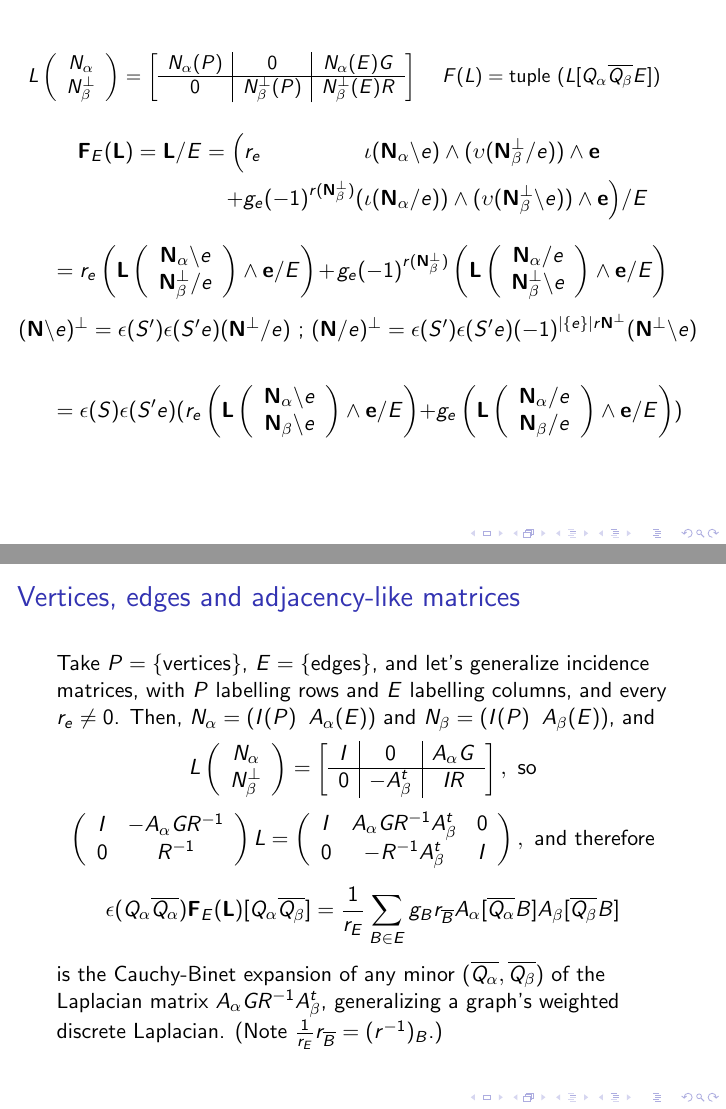
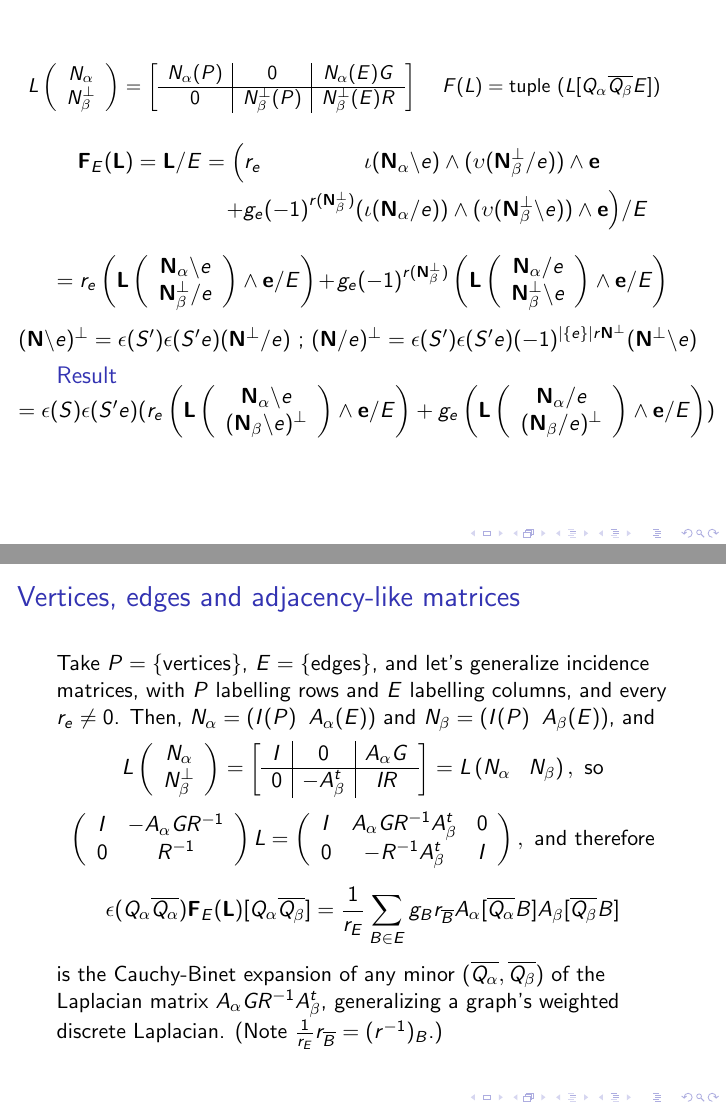
Before and after one commit to chaikens/MathOfElec, LaTeX slides (Presentations/AMSoct19/talk.tex): pages 14 and 16 of 18, joined at a grey line. Compiled offline with pdfLaTeX.

Commit message:
fixed things with perp

```diff
--- a/Presentations/AMSoct19/talk.tex
+++ b/Presentations/AMSoct19/talk.tex
@@ -434,6 +434,7 @@ L[Q_\alpha \overline{Q_\beta} E] =
 
 
 \newcommand{\eNbe}{\ensuremath{\ext{N}_\beta}}
+\newcommand{\Nbe}{\ensuremath{N_\beta}}
 
 \begin{frame}
 
@@ -469,11 +470,14 @@ L[Q_\alpha \overline{Q_\beta} E] =
          ${(\ext{N}/e)^\perp = \epsilon(S')\epsilon(S'e)(-1)^{|\{e\}|r\ext{N}^\perp}(\ext{N}^\perp\backslash e)}$\end{minipage}}
 
 
-\[  = \epsilon(S)\epsilon(S'e)(r_e\left(\ext{L}\left(\begin{array}{c} \eNal\backslash e \\
-    \eNbe\backslash e  \end{array} \right)  \wedge \ext{e} /E \right) +
+%\vspace{0.3in}
+\begin{block}{Result}
+\hspace*{-0.3in}  \mbox{\begin{minipage}{6in}$ = \epsilon(S)\epsilon(S'e)(r_e\left(\ext{L}\left(\begin{array}{c} \eNal\backslash e \\
+    (\eNbe\backslash e)^\perp  \end{array} \right)  \wedge \ext{e} /E \right) +
    g_e\left(\ext{L}\left(\begin{array}{c} \eNal /e \\
-    \eNbe / e \end{array} \right) \wedge \ext{e} /E \right))
-\]
+    (\eNbe / e)^\perp \end{array} \right) \wedge \ext{e} /E \right))
+   $\end{minipage}}
+\end{block}
 
 \end{frame}
 
@@ -508,7 +514,7 @@ L[Q_\alpha \overline{Q_\beta} E] =
    \[
     L\left( \begin{array}{c} \Nal\\ \NbePe \end{array} \right)
     = \left[\begin{array}{c|c|c} I  &  0  &  A_\alpha  G \\  \hline
-0  & -A_\beta^t  &  IR \end{array}\right], \text{\ so}
+0  & -A_\beta^t  &  IR \end{array}\right] = L\left( \Nal\;\;\; \Nbe \right), \text{\ so}
     \]
     \vspace{-0.1in}
     \[
```
Also changed, not shown: Presentations/AMSoct19/talk.tex (2 more changed lines).
